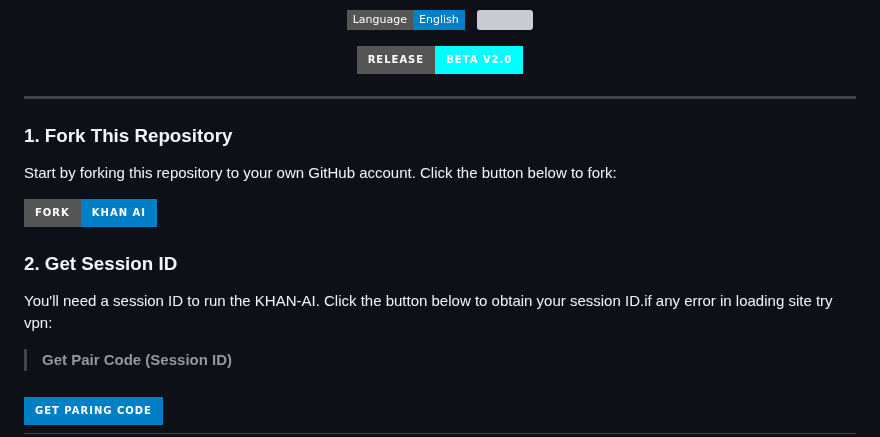
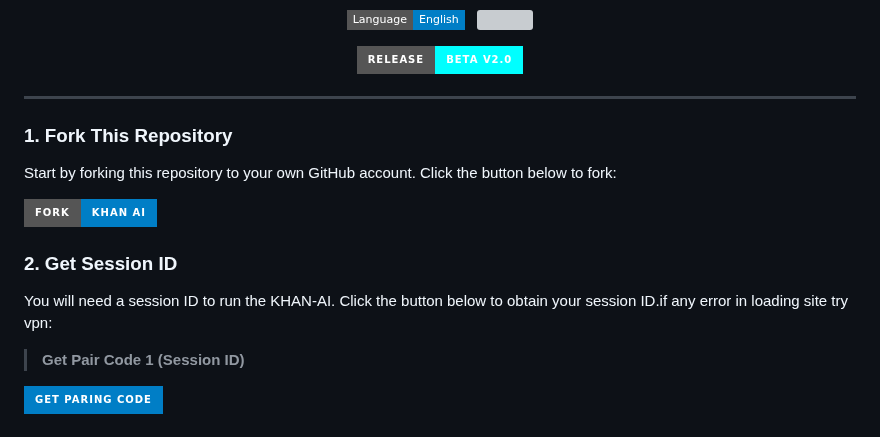
Before and after one commit to xbroken786/KHAN-AI, a Markdown page: README.md, the part around one of its changes. Rendered like a GitHub page; badges without logos; grey boxes are pictures that could not be loaded.

```diff
--- a/README.md
+++ b/README.md
@@ -58,9 +49,9 @@ Start by forking this repository to your own GitHub account. Click the button be
 
 ### 2. Get Session ID
 
-You'll need a session ID to run the KHAN-AI. Click the button below to obtain your session ID.if any error in loading site try vpn:
+You will need a session ID to run the KHAN-AI. Click the button below to obtain your session ID.if any error in loading site try vpn:
 
- > **Get Pair Code (Session ID)**
+ > **Get Pair Code 1 (Session ID)**
 
 <a href='https://KHAN-pair.onrender.com' target="_blank"><img alt='Pairing Code' src='https://img.shields.io/badge/Get Paring Code-Blue?style=for-the-badge&logo=opencv&logoColor=black'/></a>
 <br>
```
Also changed, not shown: other parts of README.md (+24 -12 lines).
